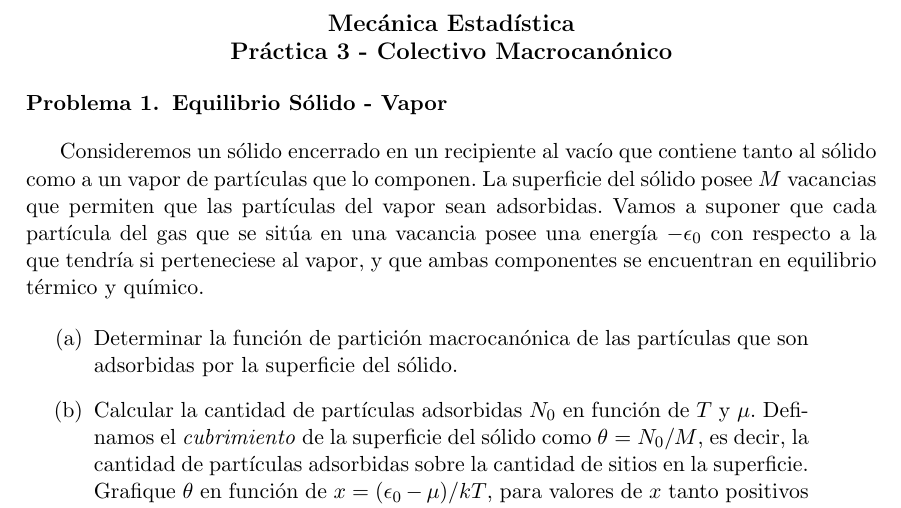
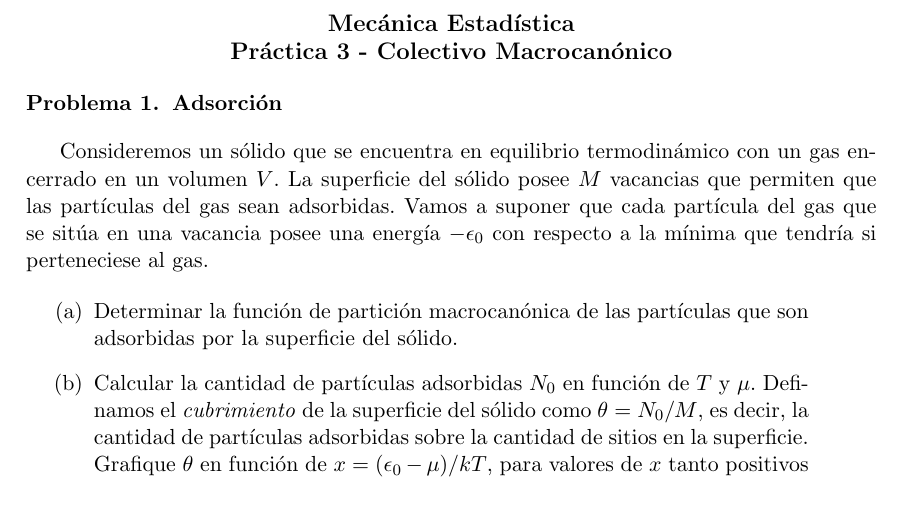
Before and after one commit to santisoler/mecanica-estadistica, a LaTeX document (practica3/practica3.tex): part of page 1 of 2, cut so that both start at the same text. Compiled offline with pdfLaTeX.

Commit message:
Modificaciones en problema de adsorcion

```diff
--- a/practica3/practica3.tex
+++ b/practica3/practica3.tex
@@ -47,16 +47,14 @@
 % Excersises
 % ----------
 
-\section{Equilibrio Sólido - Vapor}
+\section{Adsorción}
 
-Consideremos un sólido encerrado en un recipiente al vacío que
-contiene tanto al sólido como a un vapor de partículas que lo componen.
-La superficie del sólido posee $M$ vacancias que permiten que las
-partículas del vapor sean adsorbidas. Vamos a suponer que cada
-partícula del gas que se sitúa en una vacancia posee una energía
-$-\epsilon_0$ con respecto a la que tendría si perteneciese al vapor,
-y que ambas componentes se encuentran en equilibrio
-térmico y químico.
+Consideremos un sólido que se encuentra en equilibrio termodinámico con un
+gas encerrado en un volumen $V$.
+La superficie del sólido posee $M$ vacancias que permiten que las partículas
+del gas sean adsorbidas. Vamos a suponer que cada partícula del gas que se
+sitúa en una vacancia posee una energía $-\epsilon_0$ con respecto a la mínima
+que tendría si perteneciese al gas.
 
 \begin{enumerate}[label=(\alph*),
                   leftmargin=2\parindent,
```
Also changed, not shown: practica3/practica3.tex (14 more changed lines).
